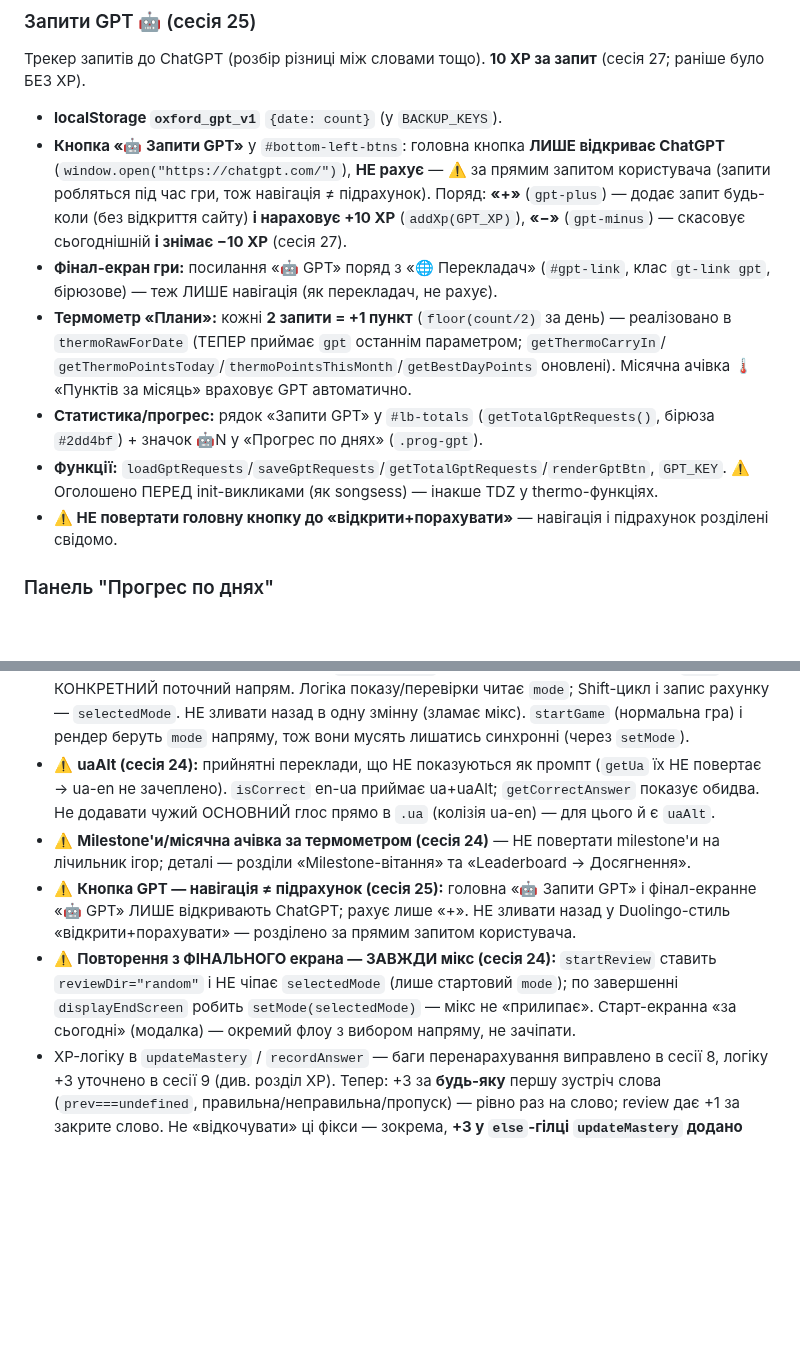
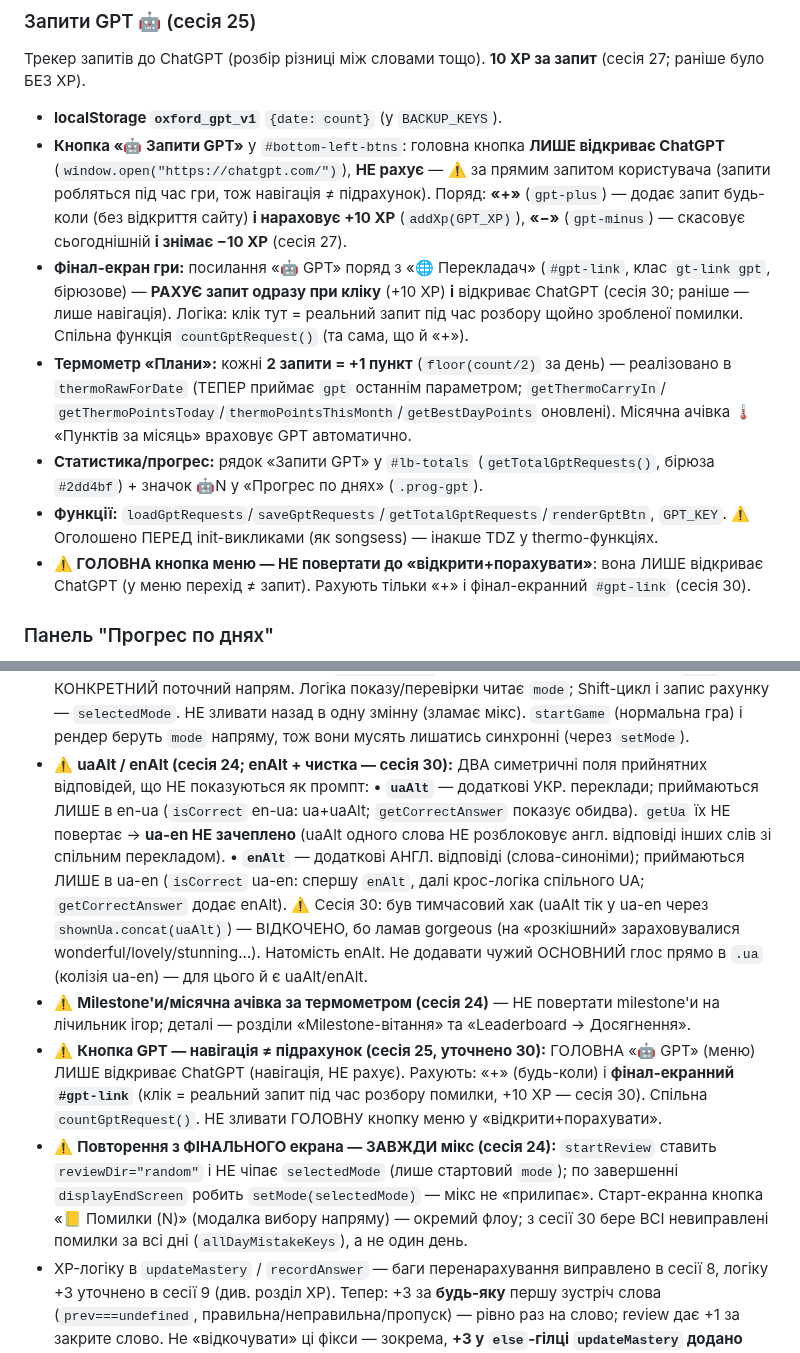
Before and after one commit to v1frim/Oxford_1000, a Markdown page: handoff.md, 2 parts joined by grey strips. GitHub-like rendering; blank space fills up the shorter version.

```diff
--- a/handoff.md
+++ b/handoff.md
@@ -255,7 +255,9 @@ max(0,ΔВивчаю)×3 + (ΔЗнаю≥0 ? ×5 : ×3) + Duolingo×25 + LingoHu
   додає запит будь-коли (без відкриття сайту) **і нараховує +10 XP** (`addXp(GPT_XP)`),
   **«−»** (`gpt-minus`) — скасовує сьогоднішній **і знімає −10 XP** (сесія 27).
 - **Фінал-екран гри:** посилання «🤖 GPT» поряд з «🌐 Перекладач» (`#gpt-link`, клас
-  `gt-link gpt`, бірюзове) — теж ЛИШЕ навігація (як перекладач, не рахує).
+  `gt-link gpt`, бірюзове) — **РАХУЄ запит одразу при кліку** (+10 XP) **і** відкриває ChatGPT
+  (сесія 30; раніше — лише навігація). Логіка: клік тут = реальний запит під час розбору щойно
+  зробленої помилки. Спільна функція `countGptRequest()` (та сама, що й «+»).
 - **Термометр «Плани»:** кожні **2 запити = +1 пункт** (`floor(count/2)` за день) — реалізовано
   в `thermoRawForDate` (ТЕПЕР приймає `gpt` останнім параметром; `getThermoCarryIn`/
   `getThermoPointsToday`/`thermoPointsThisMonth`/`getBestDayPoints` оновлені). Місячна ачівка
@@ -264,7 +266,8 @@ max(0,ΔВивчаю)×3 + (ΔЗнаю≥0 ? ×5 : ×3) + Duolingo×25 + LingoHu
   `#2dd4bf`) + значок 🤖N у «Прогрес по днях» (`.prog-gpt`).
 - **Функції:** `loadGptRequests`/`saveGptRequests`/`getTotalGptRequests`/`renderGptBtn`,
   `GPT_KEY`. ⚠️ Оголошено ПЕРЕД init-викликами (як songsess) — інакше TDZ у thermo-функціях.
-- **⚠️ НЕ повертати головну кнопку до «відкрити+порахувати»** — навігація і підрахунок розділені свідомо.
+- **⚠️ ГОЛОВНА кнопка меню — НЕ повертати до «відкрити+порахувати»**: вона ЛИШЕ відкриває
+  ChatGPT (у меню перехід ≠ запит). Рахують тільки «+» і фінал-екранний `#gpt-link` (сесія 30).
 
 ### Панель "Прогрес по днях"
 - Рядки: `дата · ігри · 🦉N · 📚N · 🤖N · 🎧N · 🎵N · ⚡+N` ліворуч, `+N ✓ +N ↗ 🔁+N +N •` праворуч.
@@ -709,18 +712,27 @@ glossary та сленгом. Остання додана — «Scars 🩹» (`y
   КОНКРЕТНИЙ поточний напрям. Логіка показу/перевірки читає `mode`; Shift-цикл і запис рахунку —
   `selectedMode`. НЕ зливати назад в одну змінну (зламає мікс). `startGame` (нормальна гра) і
   рендер беруть `mode` напряму, тож вони мусять лишатись синхронні (через `setMode`).
-- ⚠️ **uaAlt (сесія 24):** прийнятні переклади, що НЕ показуються як промпт (`getUa` їх НЕ
-  повертає → ua-en не зачеплено). `isCorrect` en-ua приймає ua+uaAlt; `getCorrectAnswer` показує
-  обидва. Не додавати чужий ОСНОВНИЙ глос прямо в `.ua` (колізія ua-en) — для цього й є `uaAlt`.
+- ⚠️ **uaAlt / enAlt (сесія 24; enAlt + чистка — сесія 30):** ДВА симетричні поля прийнятних
+  відповідей, що НЕ показуються як промпт:
+  • **`uaAlt`** — додаткові УКР. переклади; приймаються ЛИШЕ в en-ua (`isCorrect` en-ua: ua+uaAlt;
+    `getCorrectAnswer` показує обидва). `getUa` їх НЕ повертає → **ua-en НЕ зачеплено** (uaAlt
+    одного слова НЕ розблоковує англ. відповіді інших слів зі спільним перекладом).
+  • **`enAlt`** — додаткові АНГЛ. відповіді (слова-синоніми); приймаються ЛИШЕ в ua-en
+    (`isCorrect` ua-en: спершу `enAlt`, далі крос-логіка спільного UA; `getCorrectAnswer` додає enAlt).
+  ⚠️ Сесія 30: був тимчасовий хак (uaAlt тік у ua-en через `shownUa.concat(uaAlt)`) — ВІДКОЧЕНО,
+  бо ламав gorgeous (на «розкішний» зараховувалися wonderful/lovely/stunning…). Натомість enAlt.
+  Не додавати чужий ОСНОВНИЙ глос прямо в `.ua` (колізія ua-en) — для цього й є uaAlt/enAlt.
 - ⚠️ **Milestone'и/місячна ачівка за термометром (сесія 24)** — НЕ повертати milestone'и на
   лічильник ігор; деталі — розділи «Milestone-вітання» та «Leaderboard → Досягнення».
-- ⚠️ **Кнопка GPT — навігація ≠ підрахунок (сесія 25):** головна «🤖 Запити GPT» і фінал-екранне
-  «🤖 GPT» ЛИШЕ відкривають ChatGPT; рахує лише «+». НЕ зливати назад у Duolingo-стиль
-  «відкрити+порахувати» — розділено за прямим запитом користувача.
+- ⚠️ **Кнопка GPT — навігація ≠ підрахунок (сесія 25, уточнено 30):** ГОЛОВНА «🤖 GPT» (меню)
+  ЛИШЕ відкриває ChatGPT (навігація, НЕ рахує). Рахують: «+» (будь-коли) і **фінал-екранний
+  `#gpt-link`** (клік = реальний запит під час розбору помилки, +10 XP — сесія 30). Спільна
+  `countGptRequest()`. НЕ зливати ГОЛОВНУ кнопку меню у «відкрити+порахувати».
 - ⚠️ **Повторення з ФІНАЛЬНОГО екрана — ЗАВЖДИ мікс (сесія 24):** `startReview` ставить
   `reviewDir="random"` і НЕ чіпає `selectedMode` (лише стартовий `mode`); по завершенні
-  `displayEndScreen` робить `setMode(selectedMode)` — мікс не «прилипає». Старт-екранна «за
-  сьогодні» (модалка) — окремий флоу з вибором напряму, не зачіпати.
+  `displayEndScreen` робить `setMode(selectedMode)` — мікс не «прилипає». Старт-екранна кнопка
+  «📒 Помилки (N)» (модалка вибору напряму) — окремий флоу; з сесії 30 бере ВСІ невиправлені
+  помилки за всі дні (`allDayMistakeKeys`), а не один день.
 - XP-логіку в `updateMastery` / `recordAnswer` — баги перенарахування виправлено в сесії 8,
   логіку +3 уточнено в сесії 9 (див. розділ XP). Тепер: +3 за **будь-яку** першу зустріч
   слова (`prev===undefined`, правильна/неправильна/пропуск) — рівно раз на слово; review дає
```
Also changed, not shown: other parts of handoff.md (+31 -2 lines).
